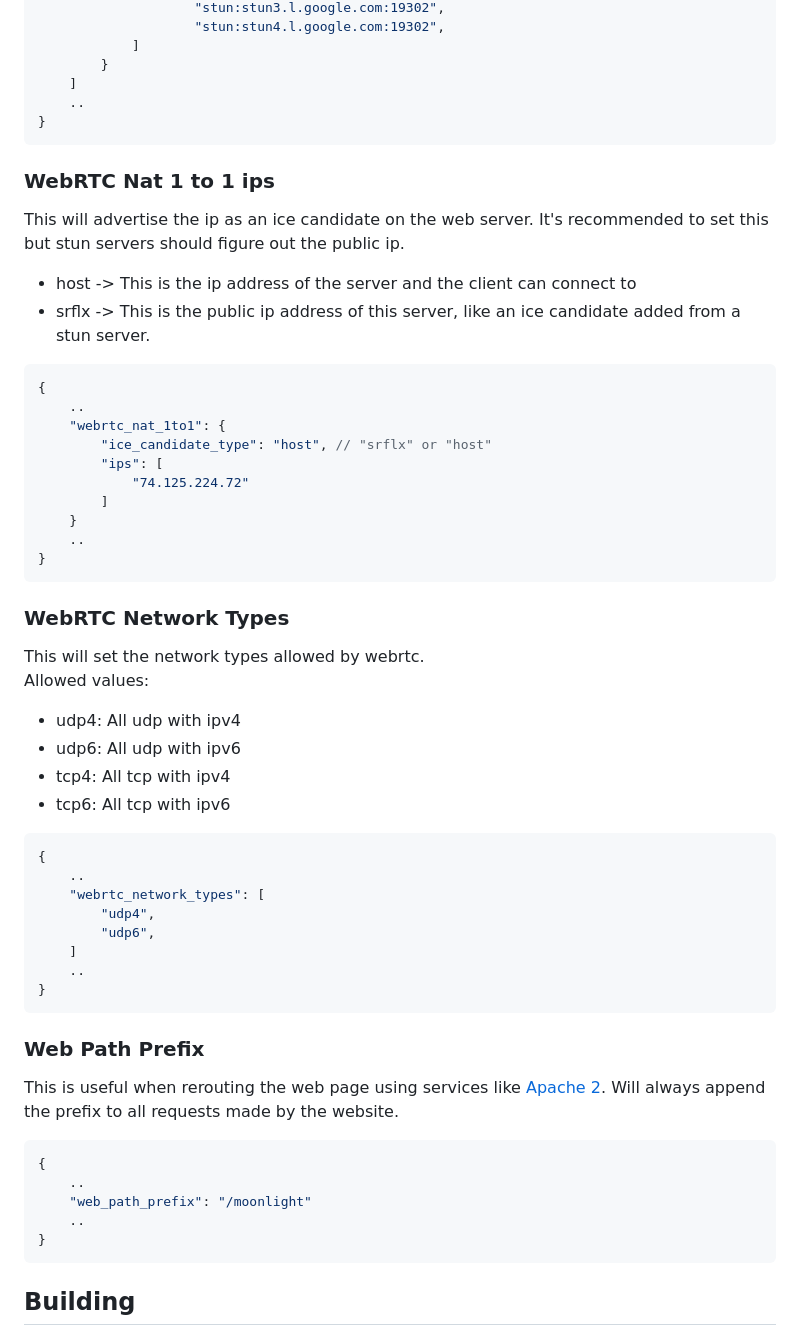
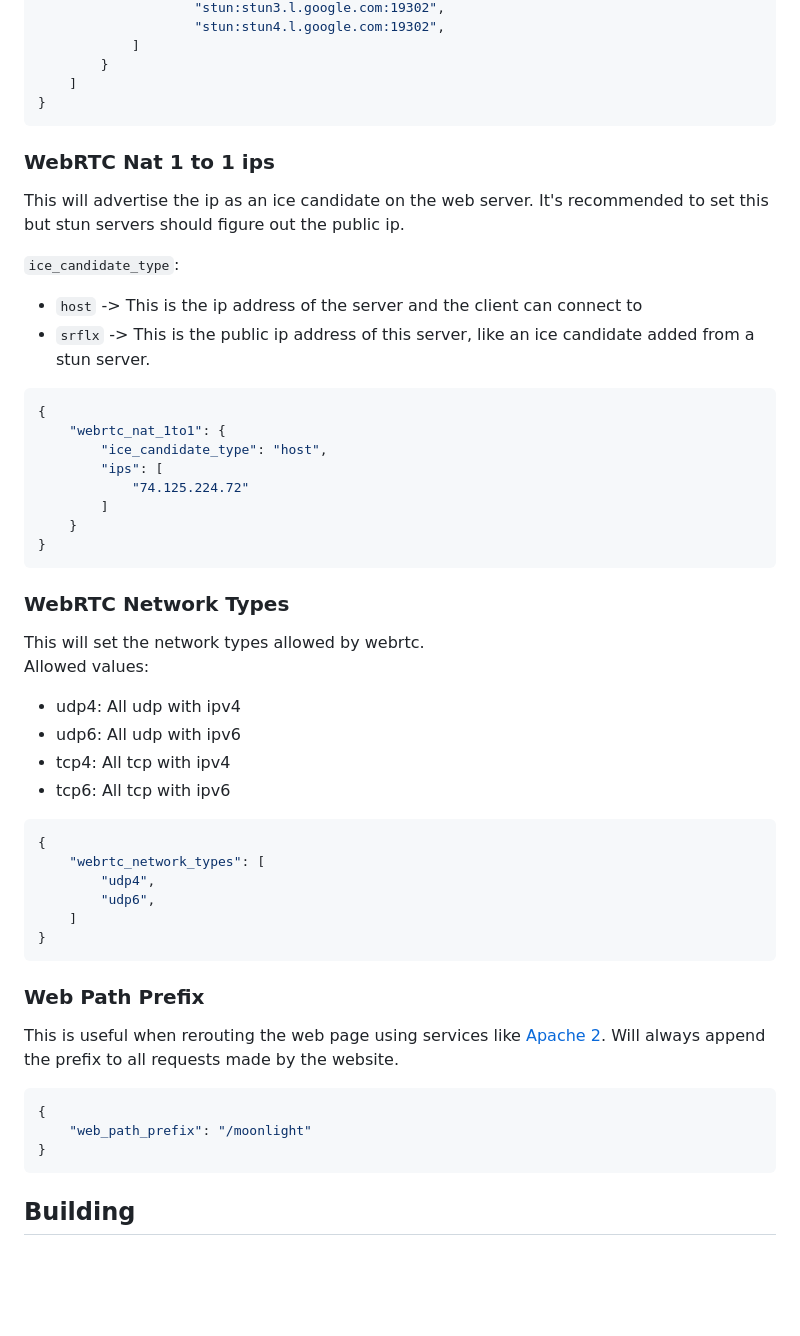
Before and after one commit to hot22shot/moonlight-web-stream, a Markdown page: README.md, the part around one of its changes. Rendered like a GitHub page; blank space fills up the shorter version.

Commit message:
changed readme to remove comments in json and make the credentials more understandable

````diff
--- a/README.md
+++ b/README.md
@@ -299,7 +275,6 @@ A list of ice servers for webrtc to use.
             ]
         }
     ]
-    ..
 }
 ```
 
@@ -307,19 +282,18 @@ A list of ice servers for webrtc to use.
 This will advertise the ip as an ice candidate on the web server.
 It's recommended to set this but stun servers should figure out the public ip.
 
-- host -> This is the ip address of the server and the client can connect to
-- srflx -> This is the public ip address of this server, like an ice candidate added from a stun server.
+`ice_candidate_type`:
+- `host` -> This is the ip address of the server and the client can connect to
+- `srflx` -> This is the public ip address of this server, like an ice candidate added from a stun server.
 
 ```json
 {
-    ..
     "webrtc_nat_1to1": {
-        "ice_candidate_type": "host", // "srflx" or "host"
+        "ice_candidate_type": "host",
         "ips": [
             "74.125.224.72"
         ]
     }
-    ..
 }
 ```
 
@@ -333,12 +307,10 @@ This will set the network types allowed by webrtc.
 
 ```json
 {
-    ..
     "webrtc_network_types": [
         "udp4",
         "udp6",
     ]
-    ..
 }
 ```
 
@@ -348,9 +320,7 @@ Will always append the prefix to all requests made by the website.
 
 ```json
 {
-    ..
     "web_path_prefix": "/moonlight"
-    ..
 }
 ```
 
````
Also changed, not shown: other parts of README.md (+3 -27 lines).
